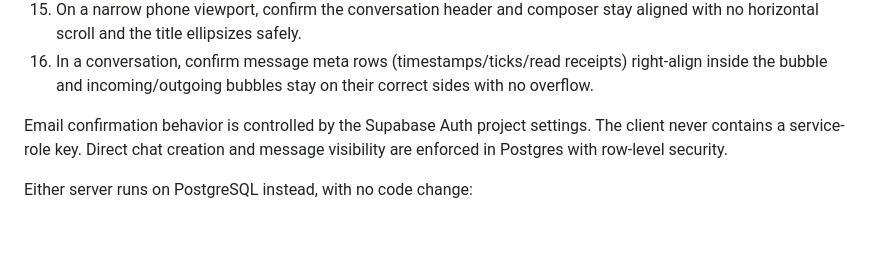
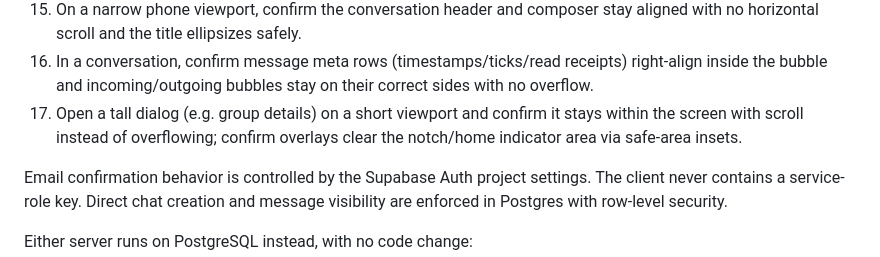
Before and after one commit to Wix-Tech/Guildkeep, a Markdown page: README.md, the part around the change. Drawn GitHub-style; blank space fills up the shorter version.

Commit message:
Phase 14: extend release checklist with dialog alignment checks

```diff
--- a/README.md
+++ b/README.md
@@ -303,6 +303,9 @@ can access.
  16. In a conversation, confirm message meta rows (timestamps/ticks/read
      receipts) right-align inside the bubble and incoming/outgoing bubbles stay
      on their correct sides with no overflow.
+ 17. Open a tall dialog (e.g. group details) on a short viewport and confirm it
+     stays within the screen with scroll instead of overflowing; confirm overlays
+     clear the notch/home indicator area via safe-area insets.
 
 Email confirmation behavior is controlled by the Supabase Auth project settings.
 The client never contains a service-role key. Direct chat creation and message
```
